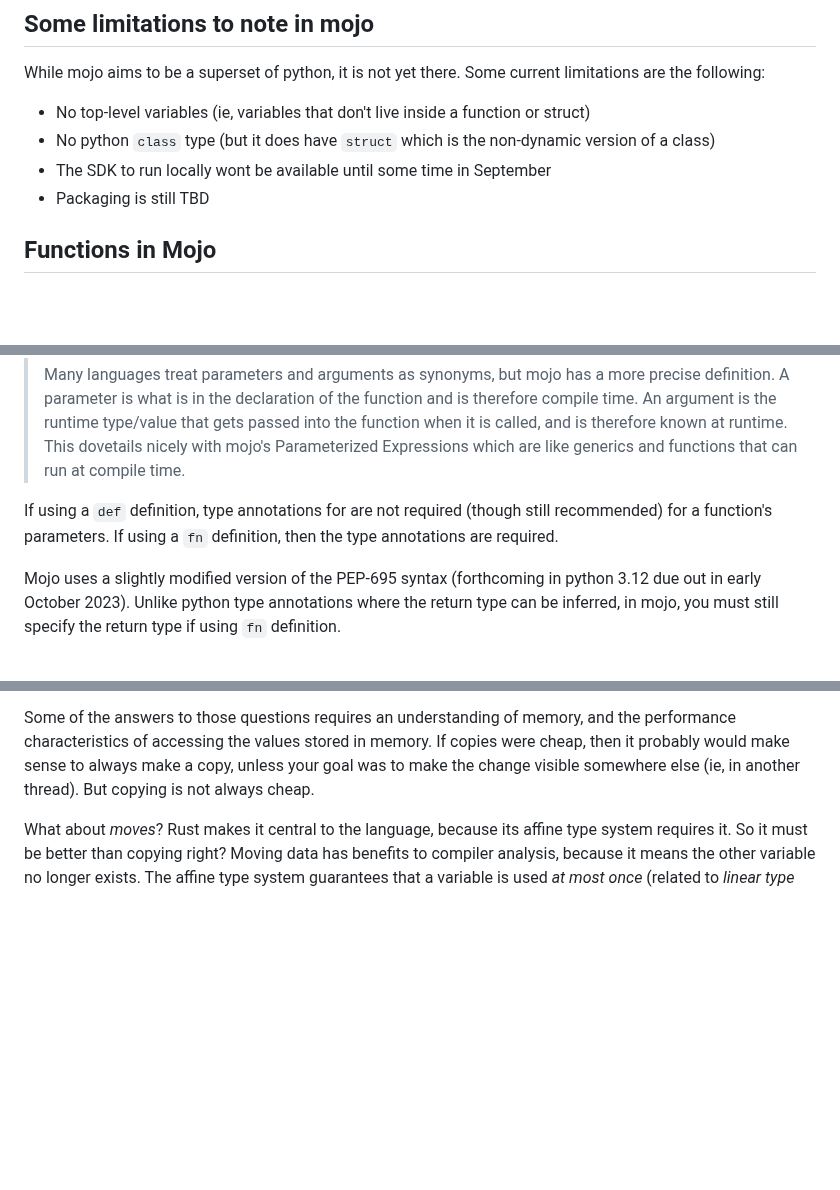
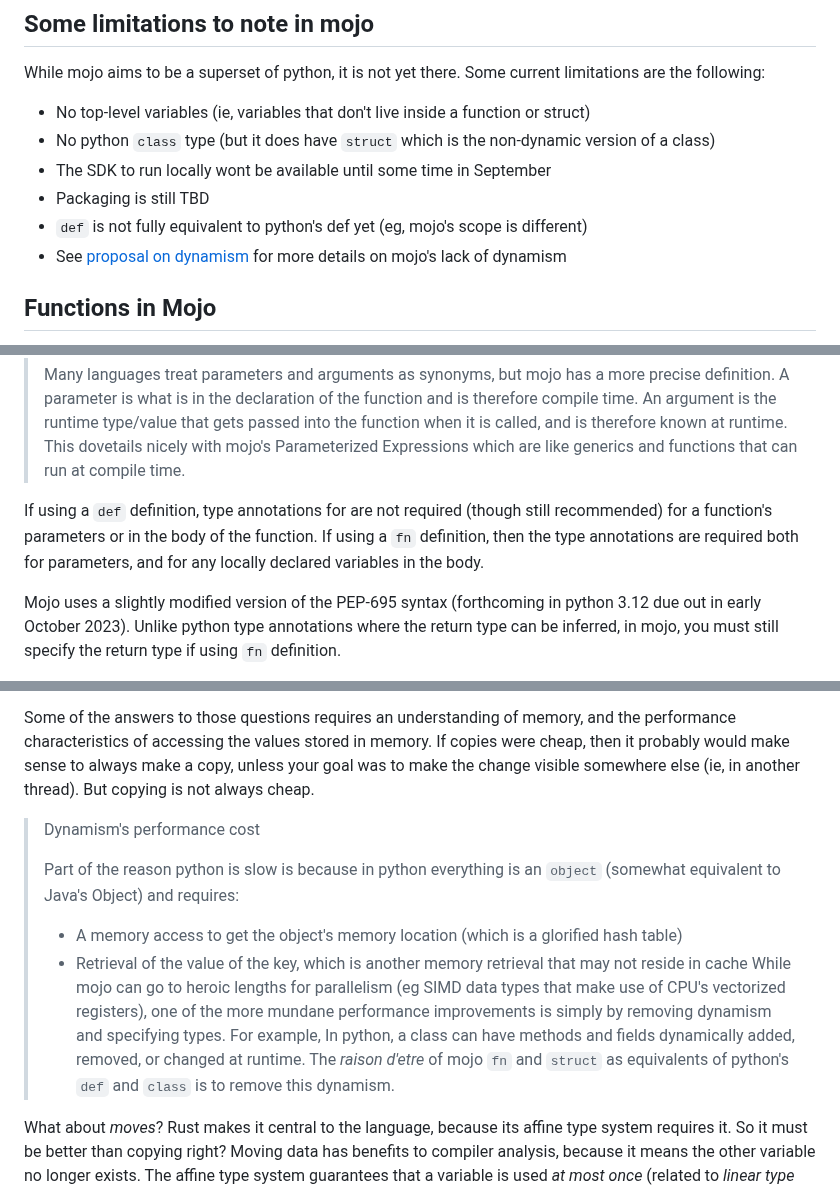
Before and after one commit to rarebreed/excursor, a Markdown page: notebooks/learn-mojo/mojo-notes.md, 3 parts joined by grey strips. GitHub-like rendering; blank space fills up the shorter version.

```diff
--- a/notebooks/learn-mojo/mojo-notes.md
+++ b/notebooks/learn-mojo/mojo-notes.md
@@ -17,6 +17,8 @@ While mojo aims to be a superset of python, it is not yet there.  Some current l
 - No python `class` type (but it does have `struct` which is the non-dynamic version of a class)
 - The SDK to run locally wont be available until some time in September
 - Packaging is still TBD
+- `def` is not fully equivalent to python's def yet (eg, mojo's scope is different)
+- See [proposal on dynamism](https://github.com/modularml/mojo/blob/main/proposals/mojo-and-dynamism.md) for more details on mojo's lack of dynamism
 
 ## Functions in Mojo
 
@@ -33,8 +35,9 @@ there are two ways to define a function:
 > the function when it is called, and is therefore known at runtime.  This dovetails nicely with mojo's Parameterized Expressions
 > which are like generics and functions that can run at compile time.
 
-If using a `def` definition, type annotations for are not required (though still recommended) for a function's parameters.  If
-using a `fn` definition, then the type annotations are required.
+If using a `def` definition, type annotations for are not required (though still recommended) for a function's parameters or in the
+body of the function.  If using a `fn` definition, then the type annotations are required both for parameters, and for any locally
+declared variables in the body.
 
 Mojo uses a slightly modified version of the PEP-695 syntax (forthcoming in python 3.12 due out in early October 2023).  Unlike
 python type annotations where the return type can be inferred, in mojo, you must still specify the return type if using `fn`
@@ -228,6 +230,17 @@ Some of the answers to those questions requires an understanding of memory, and
 accessing the values stored in memory.  If copies were cheap, then it probably would make sense to always make a copy,
 unless your goal was to make the change visible somewhere else (ie, in another thread). But copying is not always cheap.
 
+> Dynamism's performance cost
+>
+> Part of the reason python is slow is because in python everything is an `object` (somewhat equivalent to Java's Object)
+> and requires:
+> - A memory access to get the object's memory location (which is a glorified hash table)
+> - Retrieval of the value of the key, which is another memory retrieval that may not reside in cache
+> While mojo can go to heroic lengths for parallelism (eg SIMD data types that make use of CPU's vectorized registers),
+> one of the more mundane performance improvements is simply by removing dynamism and specifying types.  For example,
+> In python, a class can have methods and fields dynamically added, removed, or changed at runtime.  The _raison d'etre_
+> of mojo `fn` and `struct` as equivalents of python's `def` and `class` is to remove this dynamism.
+
 What about _moves_?  Rust makes it central to the language, because its affine type system requires it.  So it must be
 better than copying right?  Moving data has benefits to compiler analysis, because it means the other variable no longer
 exists.  The affine type system guarantees that a variable is used _at most once_ (related to _linear type system_ which
```
Also changed, not shown: other parts of notebooks/learn-mojo/mojo-notes.md (+1 -2 lines).
